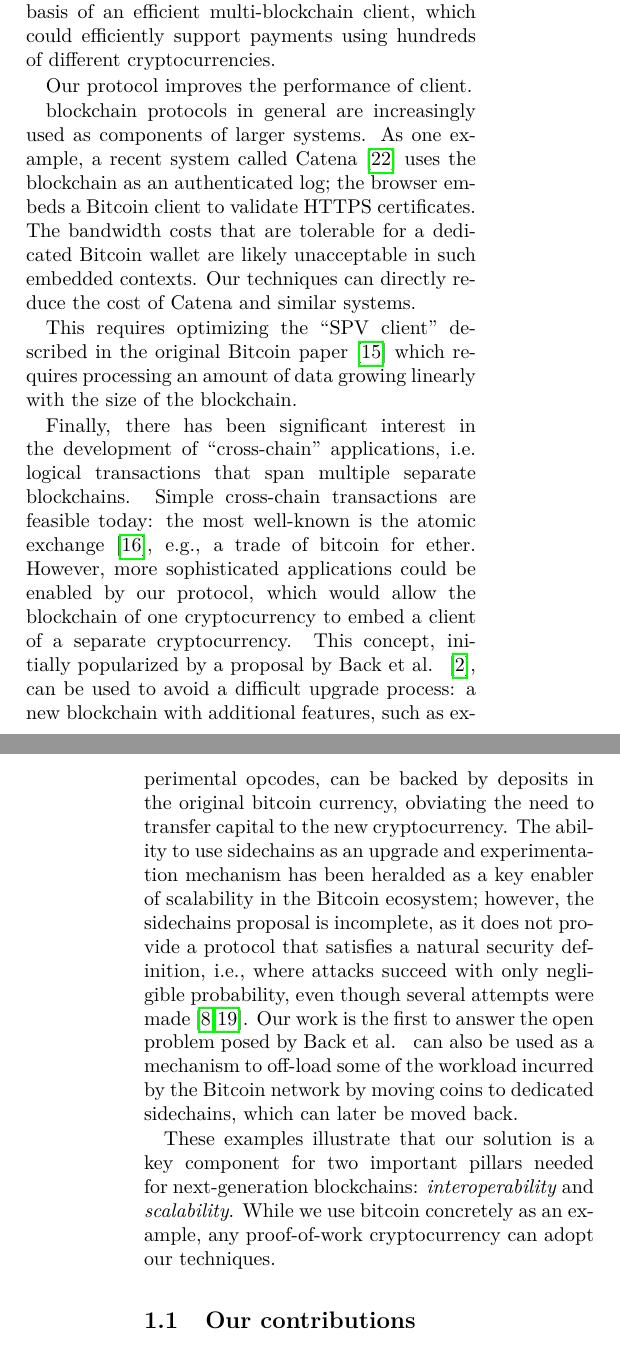
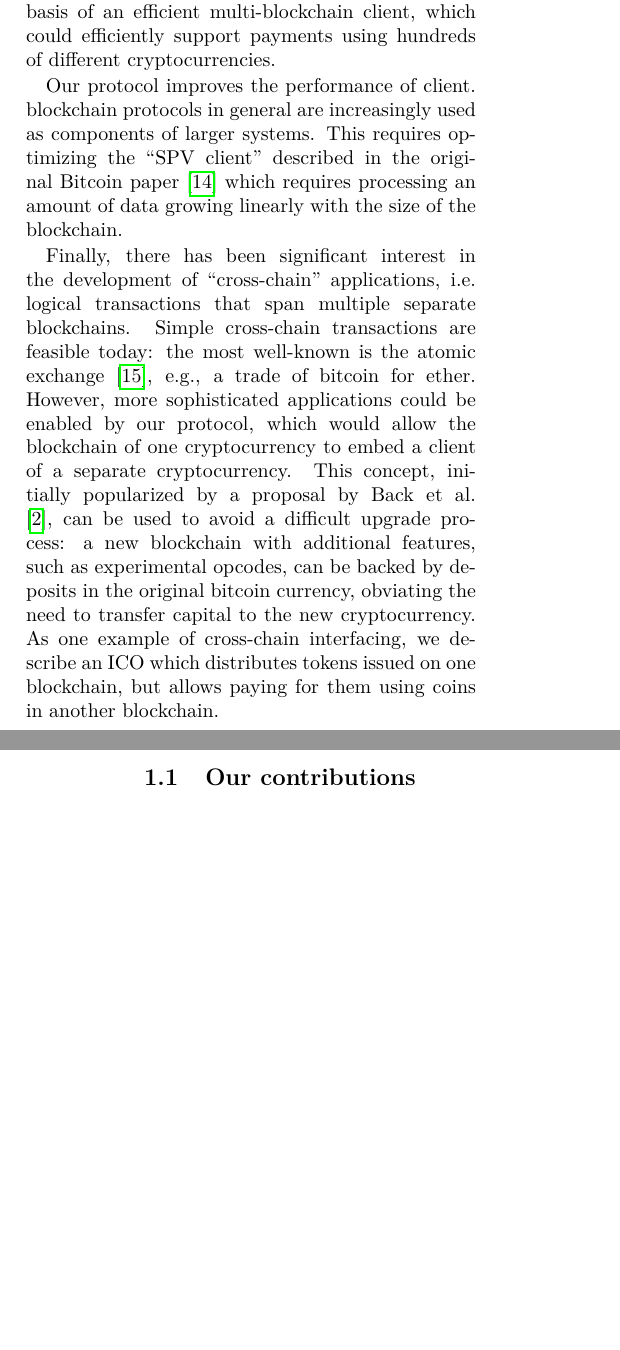
Before and after one commit to dionyziz/popow, a LaTeX document (whitepaper/nipopows.tex, which reads whitepaper/introduction.tex): two parts of the columns of pages 1 and 2 of 25 before the commit and two parts of the columns of pages 1 and 2 of 24 after it, joined at a grey line, cut so that both start at the same text, the shorter picture padded with empty space. Compiled offline with pdfLaTeX; a LaTeX package or settings file that is missing is left out.

Commit message:
Rephrase introduction to remove sidechains and add ICO

```diff
--- a/whitepaper/introduction.tex
+++ b/whitepaper/introduction.tex
@@ -17,15 +17,8 @@ efficient multi-blockchain client, which could efficiently support payments
 using hundreds of different cryptocurrencies.
 
 Our protocol improves the performance of client.
-
 blockchain protocols in general
-are increasingly used as components of larger systems. As one example, a recent system called
-Catena~\cite{catena} uses the blockchain as an authenticated log; the browser
-embeds a Bitcoin client to validate HTTPS certificates. The bandwidth costs that
-are tolerable for a dedicated Bitcoin wallet are likely unacceptable in such
-embedded contexts. Our techniques can directly reduce the cost of Catena and
-similar systems.
-
+are increasingly used as components of larger systems.
 This requires optimizing the ``SPV
 client'' described in the original Bitcoin paper~\cite{bitcoin} which requires
 processing an amount of data growing linearly with the size of the blockchain.
@@ -56,21 +49,14 @@ client of a separate cryptocurrency. This concept, initially popularized by a
 proposal by Back et al. ~\cite{sidechains}, can be used to avoid a difficult
 upgrade process: a new blockchain with additional features, such as experimental
 opcodes, can be backed by deposits in the original bitcoin currency, obviating
-the need to transfer capital to the new cryptocurrency. The ability to use sidechains
-as an upgrade and experimentation mechanism has been heralded as a key enabler
-of scalability in the Bitcoin ecosystem; however, the sidechains proposal is
-incomplete, as it does not provide a protocol that satisfies a natural security
-definition, i.e., where attacks succeed with only negligible probability, even
-though several attempts were made~\cite{pos,compactspv}. Our work is the
-first to answer the open problem posed by Back et al. \anote{The open problem
-  is about establishing an efficient ``two-way-peg'' between multiple proof-of-work blockchains.}  can also be
-used as a mechanism to off-load some of the workload incurred by the Bitcoin
-network by moving coins to dedicated sidechains, which can later be moved back.
+the need to transfer capital to the new cryptocurrency. As one example of
+cross-chain interfacing, we describe an ICO which distributes tokens issued on
+one blockchain, but allows paying for them using coins in another blockchain.
 
-These examples illustrate that our solution is a key component for two important
-pillars needed for next-generation blockchains: \textit{interoperability} and
-\textit{scalability}. While we use bitcoin concretely as an example, any
-proof-of-work cryptocurrency can adopt our techniques.
+% These examples illustrate that our solution is a key component for two important
+% pillars needed for next-generation blockchains: \textit{interoperability} and
+% \textit{scalability}. While we use bitcoin concretely as an example, any
+% proof-of-work cryptocurrency can adopt our techniques.
 
 \subsection{Our contributions}
 In summary, we make the following contributions.
```
